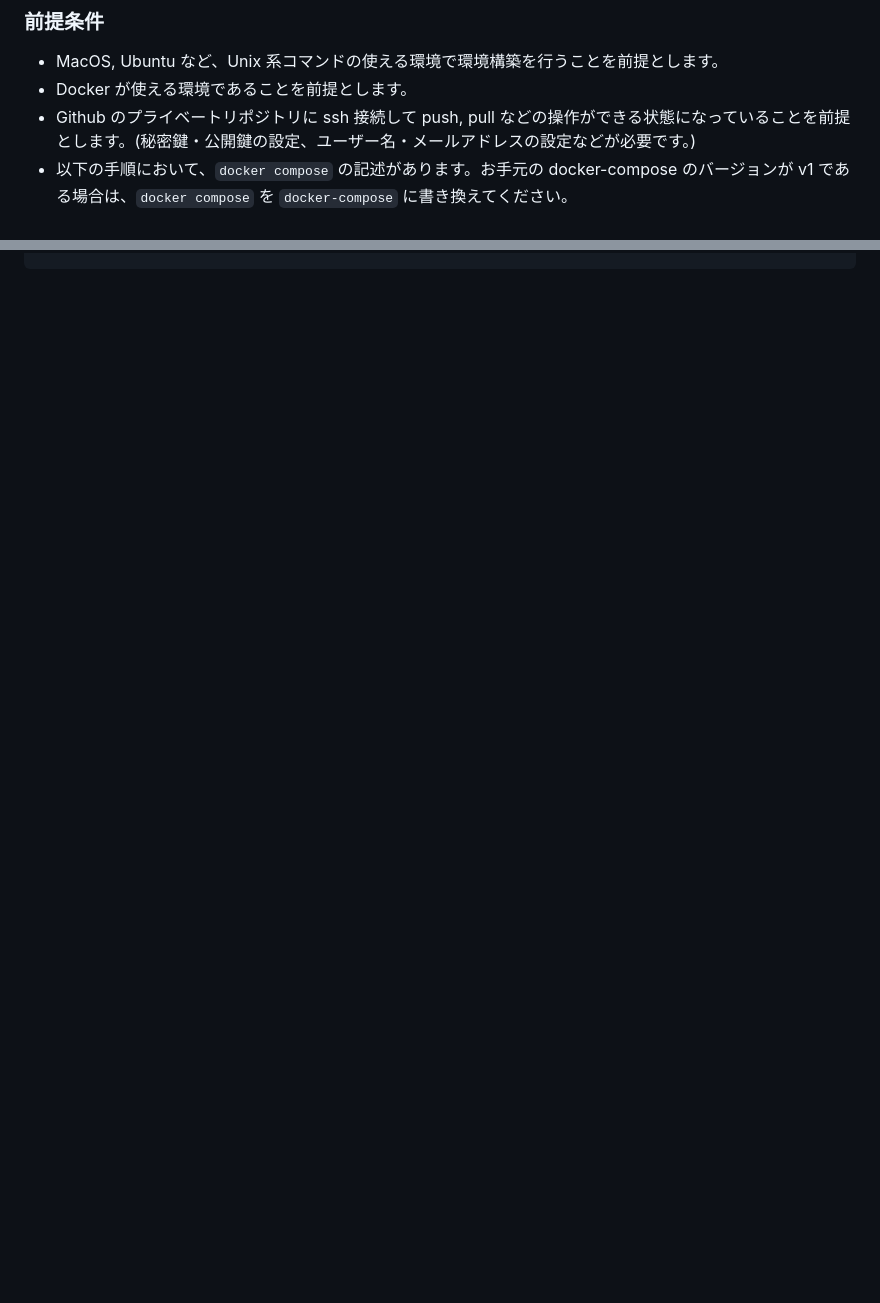
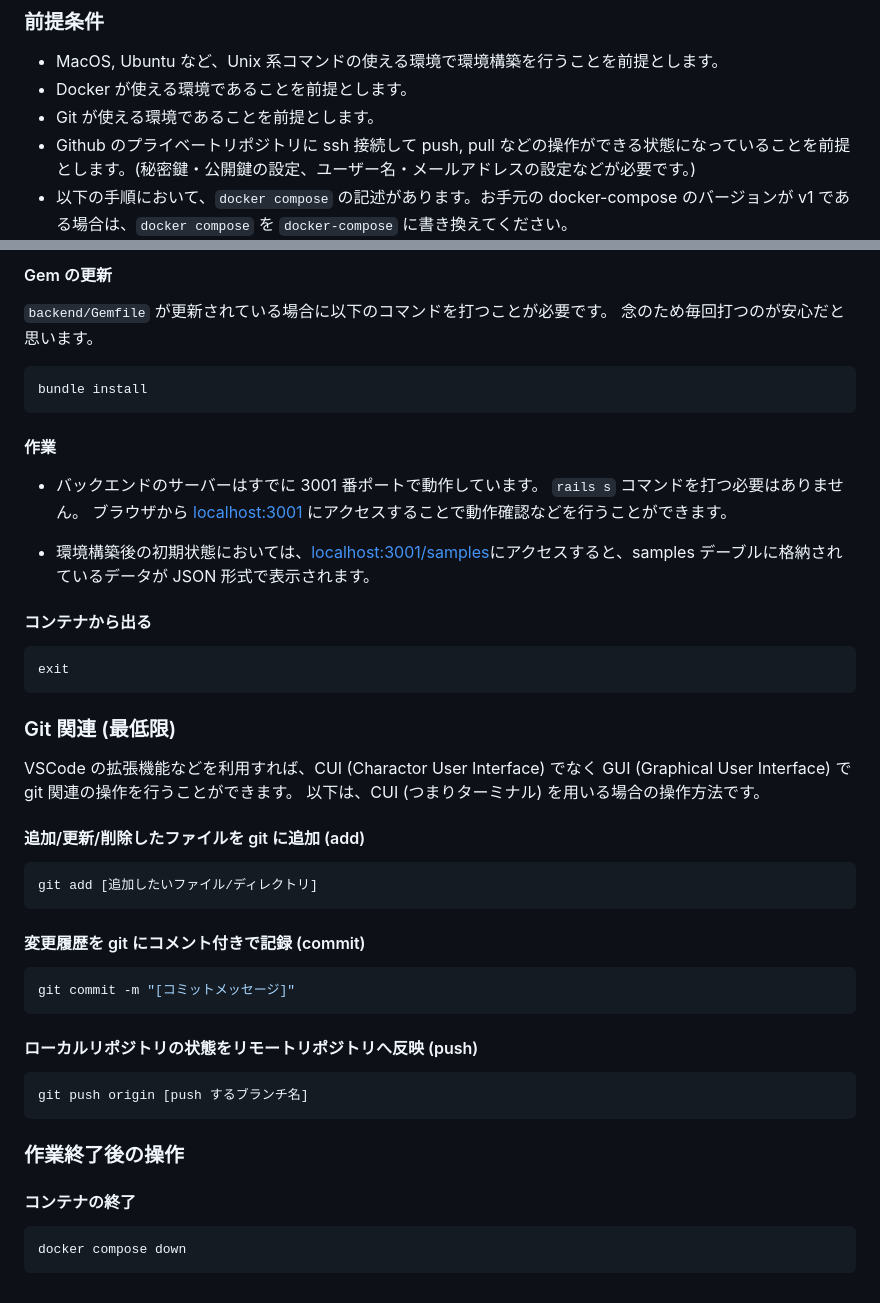
Before and after one commit to Nishimura-Kazuma/mieru, a Markdown page: README.md, 2 parts joined by grey strips. Rendered like a GitHub page; blank space fills up the shorter version.

Commit message:
README.md instruction for development

````diff
--- a/README.md
+++ b/README.md
@@ -10,6 +10,7 @@ Team E の開発用リポジトリ
 
 - MacOS, Ubuntu など、Unix 系コマンドの使える環境で環境構築を行うことを前提とします。
 - Docker が使える環境であることを前提とします。
+- Git が使える環境であることを前提とします。
 - Github のプライベートリポジトリに ssh 接続して push, pull などの操作ができる状態になっていることを前提とします。(秘密鍵・公開鍵の設定、ユーザー名・メールアドレスの設定などが必要です。)
 - 以下の手順において、`docker compose` の記述があります。お手元の docker-compose のバージョンが v1 である場合は、`docker compose` を `docker-compose` に書き換えてください。
 - 以下、コードブロックに書かれたコマンドはすべてターミナル上で実行するものです。
@@ -156,0 +248,53 @@ docker compose down
+#### Gem の更新
+
+`backend/Gemfile` が更新されている場合に以下のコマンドを打つことが必要です。
+念のため毎回打つのが安心だと思います。
+
+```sh
+bundle install
+```
+
+#### 作業
+
+- バックエンドのサーバーはすでに 3001 番ポートで動作しています。
+  `rails s` コマンドを打つ必要はありません。
+  ブラウザから [localhost:3001](http://localhost:3001/) にアクセスすることで動作確認などを行うことができます。
+
+- 環境構築後の初期状態においては、[localhost:3001/samples](http://localhost:3001/samples)にアクセスすると、samples デーブルに格納されているデータが JSON 形式で表示されます。
+
+#### コンテナから出る
+
+```sh
+exit
+```
+
+### Git 関連 (最低限)
+
+VSCode の拡張機能などを利用すれば、CUI (Charactor User Interface) でなく GUI (Graphical User Interface) で git 関連の操作を行うことができます。
+以下は、CUI (つまりターミナル) を用いる場合の操作方法です。
+
+#### 追加/更新/削除したファイルを git に追加 (add)
+
+```sh
+git add [追加したいファイル/ディレクトリ]
+```
+
+#### 変更履歴を git にコメント付きで記録 (commit)
+
+```sh
+git commit -m "[コミットメッセージ]"
+```
+
+#### ローカルリポジトリの状態をリモートリポジトリへ反映 (push)
+
+```sh
+git push origin [push するブランチ名]
+```
+
+### 作業終了後の操作
+
+#### コンテナの終了
+
+```sh
+docker compose down
+```
````
Also changed, not shown: other parts of README.md (+90 -0 lines).
